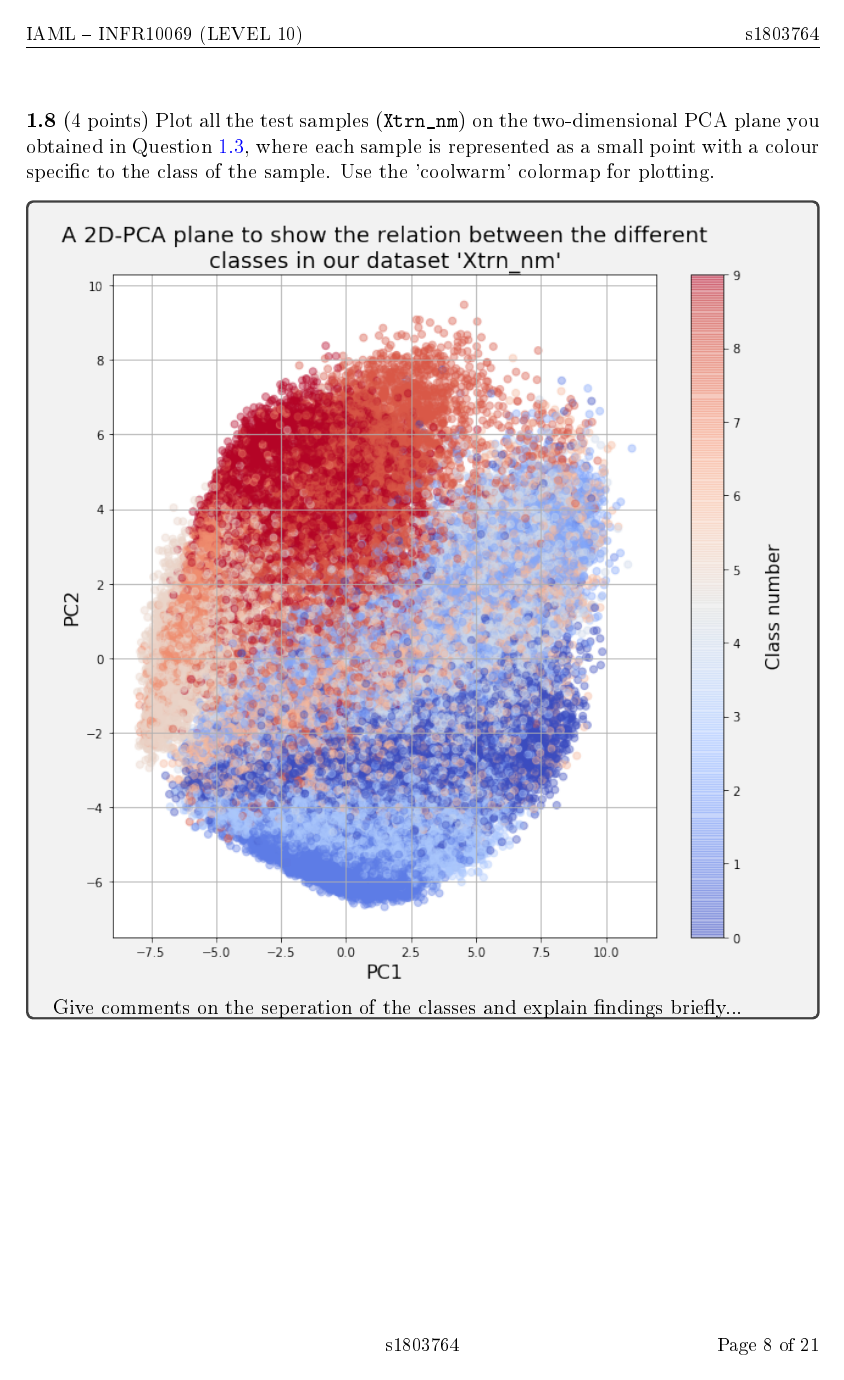
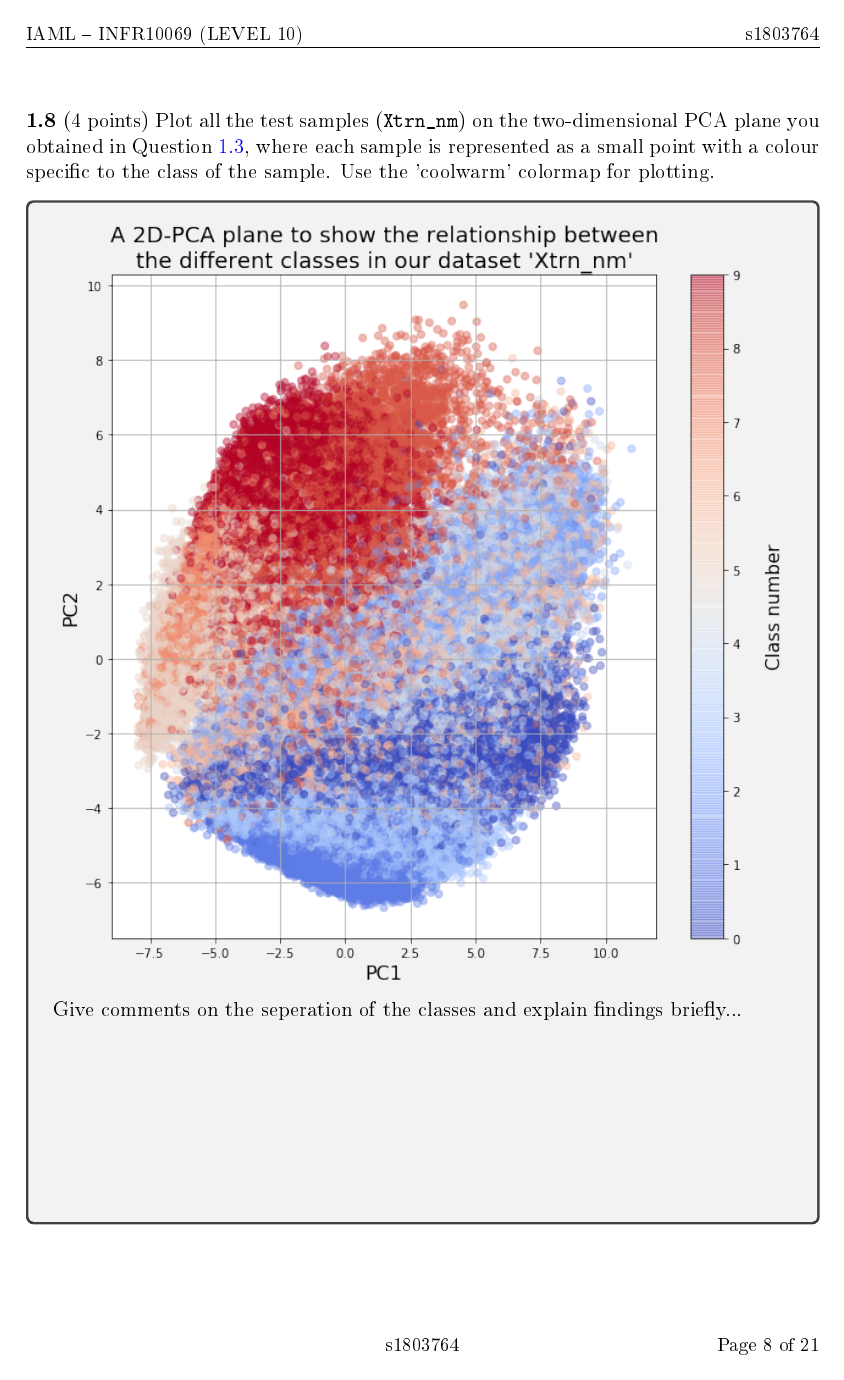
Before and after one commit to hwixley/IAML-cwk2, a LaTeX problem sheet (INFR10069-2020-CW2/Assignment_2.tex): page 8 of 21. The pictures show the PDF file INFR10069-2020-CW2/Assignment_2.pdf that the author committed with the source.

Commit message:
finished Q1

```diff
--- a/INFR10069-2020-CW2/Assignment_2.tex
+++ b/INFR10069-2020-CW2/Assignment_2.tex
@@ -262,7 +262,7 @@
 
 
 
-      \begin{answerbox}{40em}
+      \begin{answerbox}{50em}
         \includegraphics[width=1\textwidth]{images/q18.png}
         Give comments on the seperation of the classes and explain findings briefly...
       \end{answerbox}
```
Also changed, not shown: INFR10069-2020-CW2/Assignment_2.pdf, INFR10069-2020-CW2/images/q18.png, 2 other files.
